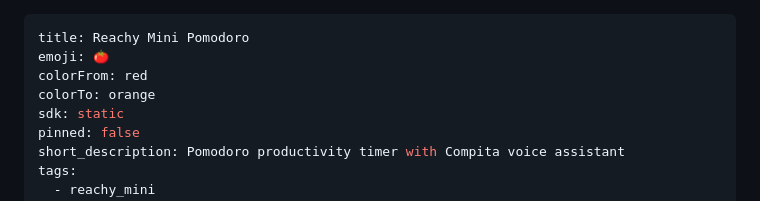
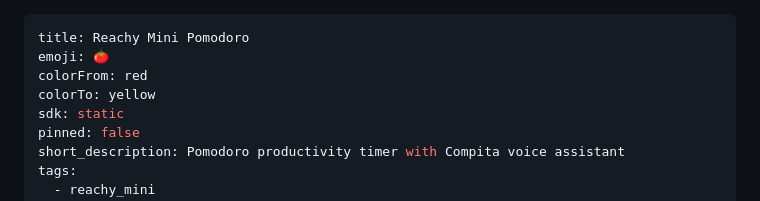
Before and after one commit to AdonaiVera/reachy_mini_pomodoro, a Markdown page: README.md, the part around the change. GitHub-like rendering.

Commit message:
Used HF colors

```diff
--- a/README.md
+++ b/README.md
@@ -2,7 +2,7 @@
 title: Reachy Mini Pomodoro
 emoji: 🍅
 colorFrom: red
-colorTo: orange
+colorTo: yellow
 sdk: static
 pinned: false
 short_description: Pomodoro productivity timer with Compita voice assistant
```
